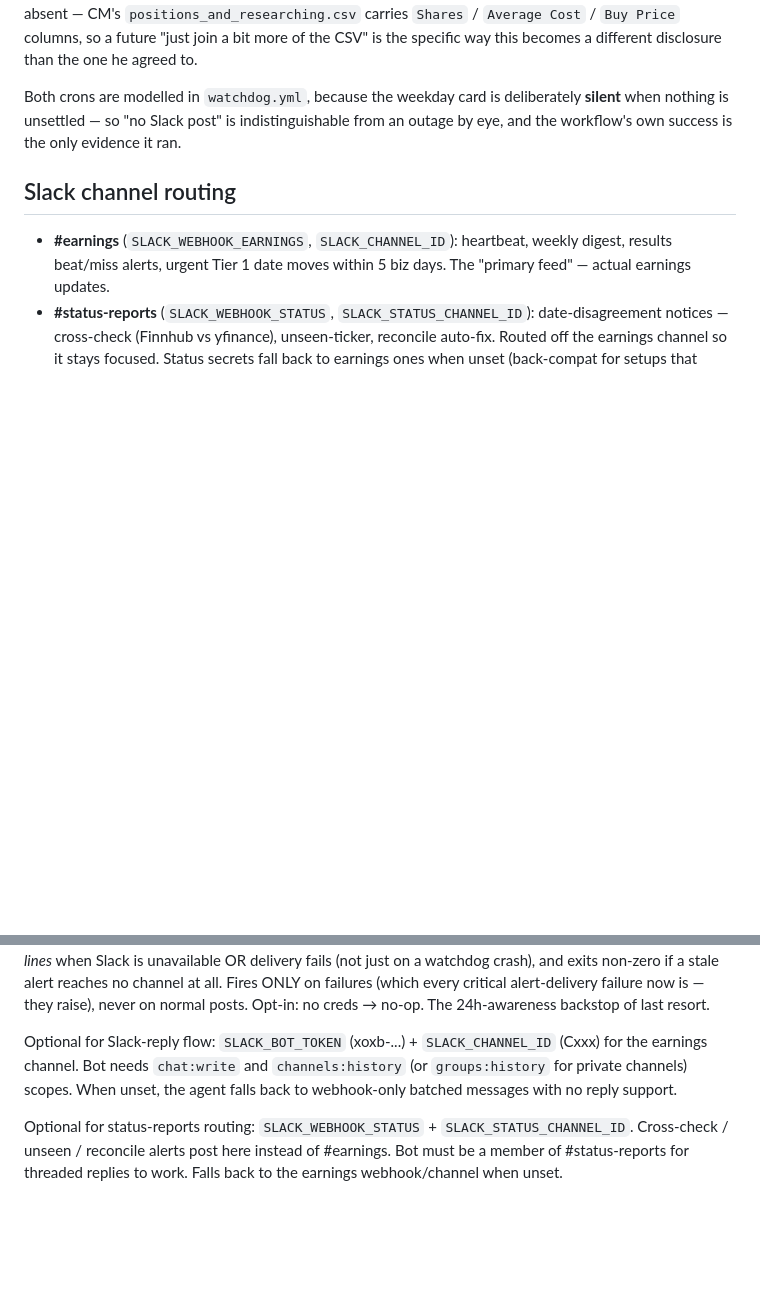
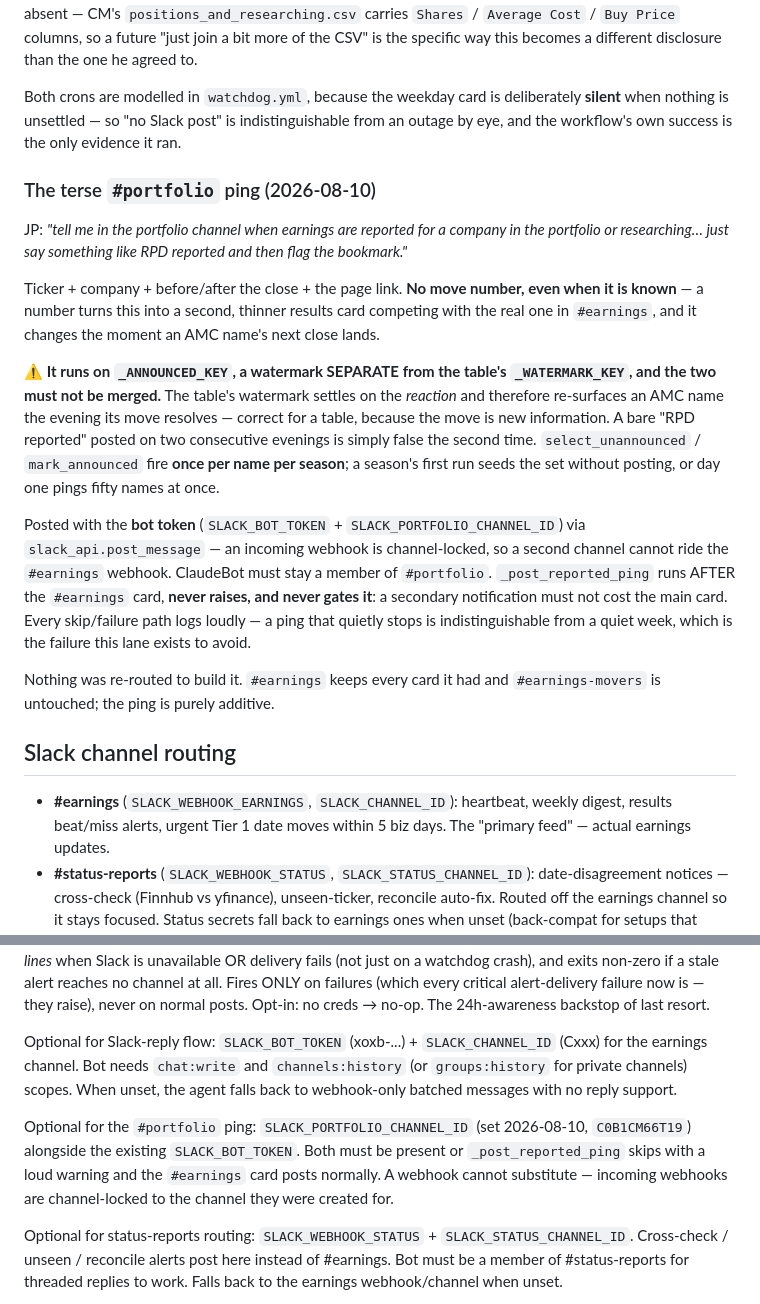
Before and after one commit to jroypeterson/earnings-agent, a Markdown page: CLAUDE.md, 2 parts joined by grey strips. GitHub-like rendering; blank space fills up the shorter version.

Commit message:
docs: the #portfolio ping, and why its watermark is separate
The two-watermark rule is the part a future session would collapse: the
table's watermark settles on the REACTION and re-surfaces an AMC name
when its move lands, which is right for a table and false for a bare
"RPD reported" posted twice.

Also records SLACK_PORTFOLIO_CHANNEL_ID and that a webhook cannot
substitute for the bot token on a second channel.

```diff
--- a/CLAUDE.md
+++ b/CLAUDE.md
@@ -255,6 +255,32 @@ Both crons are modelled in `watchdog.yml`, because the weekday card is deliberat
 when nothing is unsettled — so "no Slack post" is indistinguishable from an outage by eye, and
 the workflow's own success is the only evidence it ran.
 
+### The terse `#portfolio` ping (2026-08-10)
+
+JP: *"tell me in the portfolio channel when earnings are reported for a company in the
+portfolio or researching… just say something like RPD reported and then flag the bookmark."*
+
+Ticker + company + before/after the close + the page link. **No move number, even when it is
+known** — a number turns this into a second, thinner results card competing with the real one
+in `#earnings`, and it changes the moment an AMC name's next close lands.
+
+⚠ **It runs on `_ANNOUNCED_KEY`, a watermark SEPARATE from the table's `_WATERMARK_KEY`, and
+the two must not be merged.** The table's watermark settles on the *reaction* and therefore
+re-surfaces an AMC name the evening its move resolves — correct for a table, because the move
+is new information. A bare "RPD reported" posted on two consecutive evenings is simply false
+the second time. `select_unannounced` / `mark_announced` fire **once per name per season**; a
+season's first run seeds the set without posting, or day one pings fifty names at once.
+
+Posted with the **bot token** (`SLACK_BOT_TOKEN` + `SLACK_PORTFOLIO_CHANNEL_ID`) via
+`slack_api.post_message` — an incoming webhook is channel-locked, so a second channel cannot
+ride the `#earnings` webhook. ClaudeBot must stay a member of `#portfolio`. `_post_reported_ping`
+runs AFTER the `#earnings` card, **never raises, and never gates it**: a secondary notification
+must not cost the main card. Every skip/failure path logs loudly — a ping that quietly stops is
+indistinguishable from a quiet week, which is the failure this lane exists to avoid.
+
+Nothing was re-routed to build it. `#earnings` keeps every card it had and `#earnings-movers`
+is untouched; the ping is purely additive.
+
 ## Slack channel routing
 
 - **#earnings** (`SLACK_WEBHOOK_EARNINGS`, `SLACK_CHANNEL_ID`): heartbeat, weekly digest, results beat/miss alerts, urgent Tier 1 date moves within 5 biz days. The "primary feed" — actual earnings updates.
@@ -286,6 +312,11 @@ Strongly recommended: `FMP_API_KEY` (set 2026-06-04) — enables the FMP co-prim
 Out-of-band failure email (set 2026-06-05): `GMAIL_ADDRESS` + `GMAIL_APP_PASSWORD` (the existing Gmail app-password creds, same as 13F Analyzer — see AUTHENTICATIONS.md) → emails `jroypeterson+alerts@gmail.com`. The non-Slack backup for when Slack itself is the failure point. **Every workflow's `if: failure()` block INLINES the SMTP send** (runner `python3` + stdlib, via a `python3 - <<'PY'` heredoc reading `ALERT_SUBJECT`/`ALERT_BODY` from env) — deliberately NOT a call to `scripts/send_failure_email.py`, so the backup still works even if `actions/checkout` is what failed. **Do not "simplify" these back to `python scripts/...` — that reintroduces the checkout dependency.** `scripts/send_failure_email.py` remains the canonical, unit-tested reference for that logic + a manual/local sender; keep the inlines in sync with it. The watchdog additionally emails the *stale workflow lines* when Slack is unavailable OR delivery fails (not just on a watchdog crash), and exits non-zero if a stale alert reaches no channel at all. Fires ONLY on failures (which every critical alert-delivery failure now is — they raise), never on normal posts. Opt-in: no creds → no-op. The 24h-awareness backstop of last resort.
 
 Optional for Slack-reply flow: `SLACK_BOT_TOKEN` (xoxb-...) + `SLACK_CHANNEL_ID` (Cxxx) for the earnings channel. Bot needs `chat:write` and `channels:history` (or `groups:history` for private channels) scopes. When unset, the agent falls back to webhook-only batched messages with no reply support.
+
+Optional for the `#portfolio` ping: `SLACK_PORTFOLIO_CHANNEL_ID` (set 2026-08-10, `C0B1CM66T19`)
+alongside the existing `SLACK_BOT_TOKEN`. Both must be present or `_post_reported_ping` skips
+with a loud warning and the `#earnings` card posts normally. A webhook cannot substitute —
+incoming webhooks are channel-locked to the channel they were created for.
 
 Optional for status-reports routing: `SLACK_WEBHOOK_STATUS` + `SLACK_STATUS_CHANNEL_ID`. Cross-check / unseen / reconcile alerts post here instead of #earnings. Bot must be a member of #status-reports for threaded replies to work. Falls back to the earnings webhook/channel when unset.
 
```
Also changed, not shown: README.md (+5 -1 lines).
